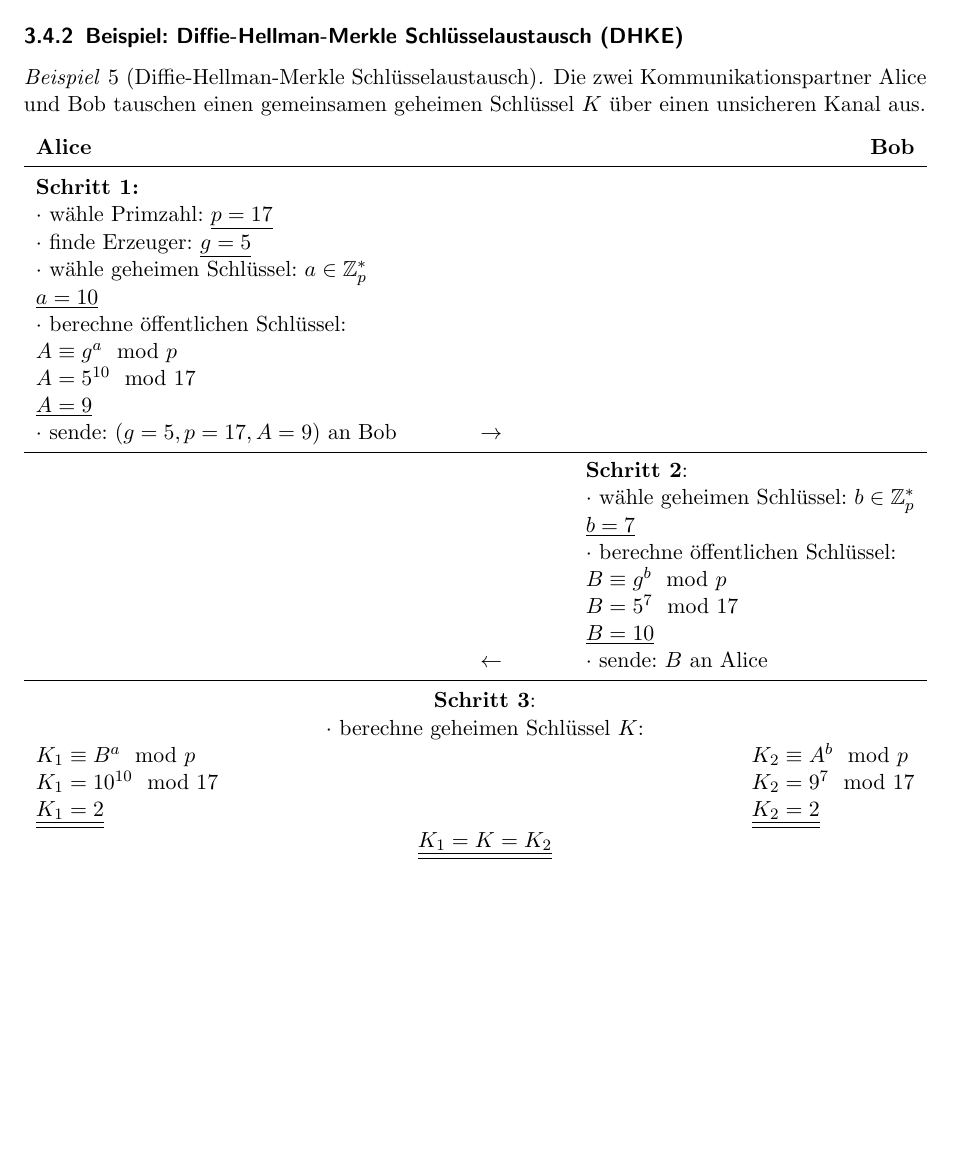
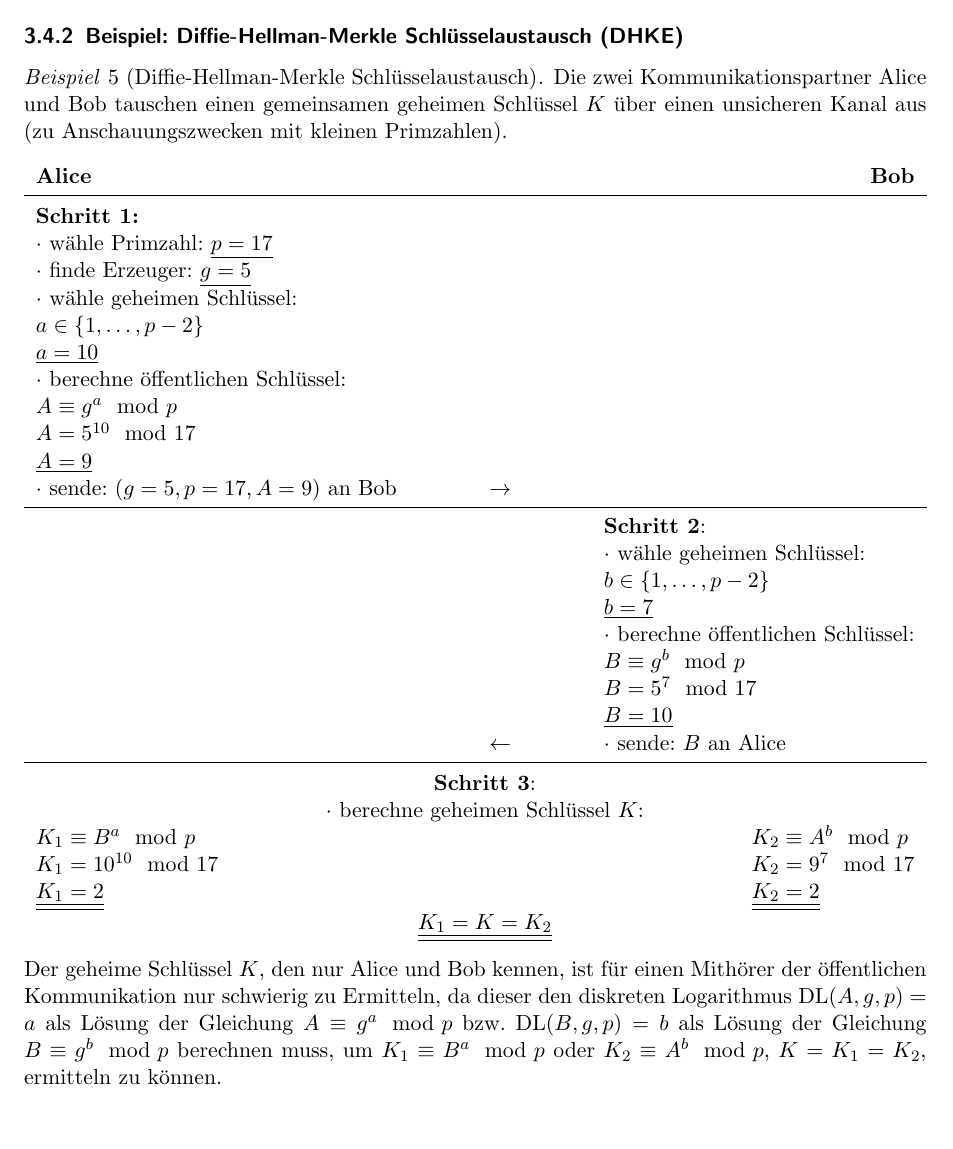
Before and after one commit to hutchison/Seminar_Public_Key_Kryptographie, a LaTeX document (ausarbeitung.tex): part of page 9 of 10 before the commit and part of page 9 of 9 after it, cut so that both start at the same text, the shorter picture padded with empty space. Compiled offline with pdfLaTeX.

Commit message:
figure here, changed sides of equation, changed Z_p* to {1..p-2},
added text to DHKE example

```diff
--- a/ausarbeitung.tex
+++ b/ausarbeitung.tex
@@ -534,7 +534,7 @@ K_1 & \equiv B^a \mod p\\
 \subsubsection{Beispiel: Diffie-Hellman-Merkle Schlüsselaustausch (DHKE)}
 \label{sub:dhke_beispiel}
 \begin{beispiel}[Diffie-Hellman-Merkle Schlüsselaustausch]\label{bsp:dhke}
-Die zwei Kommunikationspartner Alice und Bob tauschen einen gemeinsamen geheimen Schlüssel $K$ über einen unsicheren Kanal aus.
+Die zwei Kommunikationspartner Alice und Bob tauschen einen gemeinsamen geheimen Schlüssel $K$ über einen unsicheren Kanal aus (zu Anschauungszwecken mit kleinen Primzahlen).
 	\begin{center}
 	    \begin{tabularx}{\textwidth}{lXr}
 	    	\textbf{Alice} & \text{ } & \textbf{Bob}\\\midrule
@@ -543,7 +543,8 @@ Die zwei Kommunikationspartner Alice und Bob tauschen einen gemeinsamen geheimen
 	    	\textbf{Schritt 1:} & & & & \\
 	    	$\cdot$ wähle Primzahl: $\underline{p = 17}$ & & & & \\
 	    	$\cdot$ finde Erzeuger: $\underline{g = 5}$ & & & & \\
-	    	$\cdot$ wähle geheimen Schlüssel: $a \in \Z_p^*$ & & & & \\
+	    	$\cdot$ wähle geheimen Schlüssel: & & & & \\
+	    	$a \in \{1, \dots, p-2\}$ & & & & \\
 	    	$\underline{a = 10}$ & & & & \\
 	    	$\cdot$ berechne öffentlichen Schlüssel: & & & & \\
 	    	$A \equiv g^a \mod p$ & & & & \\
@@ -551,7 +552,8 @@ Die zwei Kommunikationspartner Alice und Bob tauschen einen gemeinsamen geheimen
 	    	$\underline{A = 9}$ & & & & \\
 	    	$\cdot$ sende: $(g = 5, p = 17, A = 9)$ an Bob & & $\to$ & & \\\midrule
 	    	& & & & \textbf{Schritt 2}:\\
-	    	& & & & $\cdot$ wähle geheimen Schlüssel: $b \in \Z_p^*$\\
+	    	& & & & $\cdot$ wähle geheimen Schlüssel:\\
+	    	& & & & $b \in \{1, \dots, p-2\}$\\
 			& & & & $\underline{b=7}$\\
 	    	& & & & $\cdot$ berechne öffentlichen Schlüssel:\\
 	    	& & & & $B \equiv g^b \mod p$\\
@@ -568,6 +570,7 @@ Die zwei Kommunikationspartner Alice und Bob tauschen einen gemeinsamen geheimen
 	    	& & $\doubleunderline{K_1 = K = K_2}$ & &
 	    \end{tabularx}
 	\end{center}
+Der geheime Schlüssel $K$, den nur Alice und Bob kennen, ist für einen Mithörer der öffentlichen Kommunikation nur schwierig zu Ermitteln, da dieser den diskreten Logarithmus $\text{DL}(A,g,p) = a$ als Lösung der Gleichung $A \equiv g^a \mod p$ bzw. $\text{DL}(B,g,p) = b$ als Lösung der Gleichung $B \equiv g^b \mod p$ berechnen muss, um $K_1 \equiv B^a \mod p$ oder $K_2 \equiv A^b \mod p$, $K = K_1 = K_2$, ermitteln zu können.\\
 \end{beispiel}
 
 \subsection{Verschlüsselung mit DHKE}
```
Also changed, not shown: ausarbeitung.tex (4 more changed lines).
